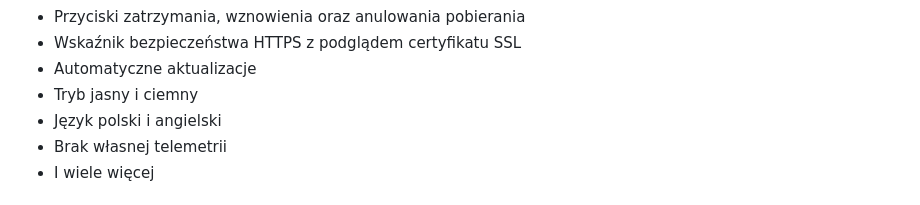
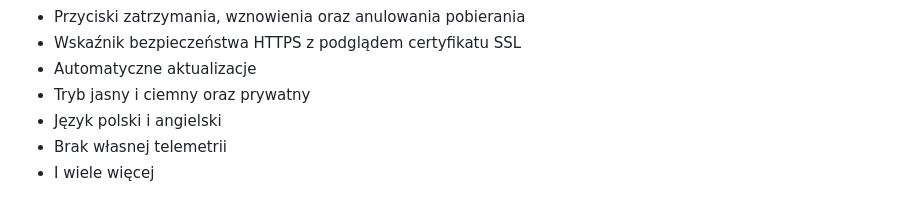
Before and after one commit to TheNitrixBrowser/Nitrixbrowser, a Markdown page: README.md, the part around the change. Drawn GitHub-style.

```diff
--- a/README.md
+++ b/README.md
@@ -30,7 +30,7 @@ Szczegóły znajdują się w licencji MIT.
 - Przyciski zatrzymania, wznowienia oraz anulowania pobierania
 - Wskaźnik bezpieczeństwa HTTPS z podglądem certyfikatu SSL
 - Automatyczne aktualizacje
-- Tryb jasny i ciemny
+- Tryb jasny i ciemny oraz prywatny
 - Język polski i angielski
 - Brak własnej telemetrii
 - I wiele więcej
```
